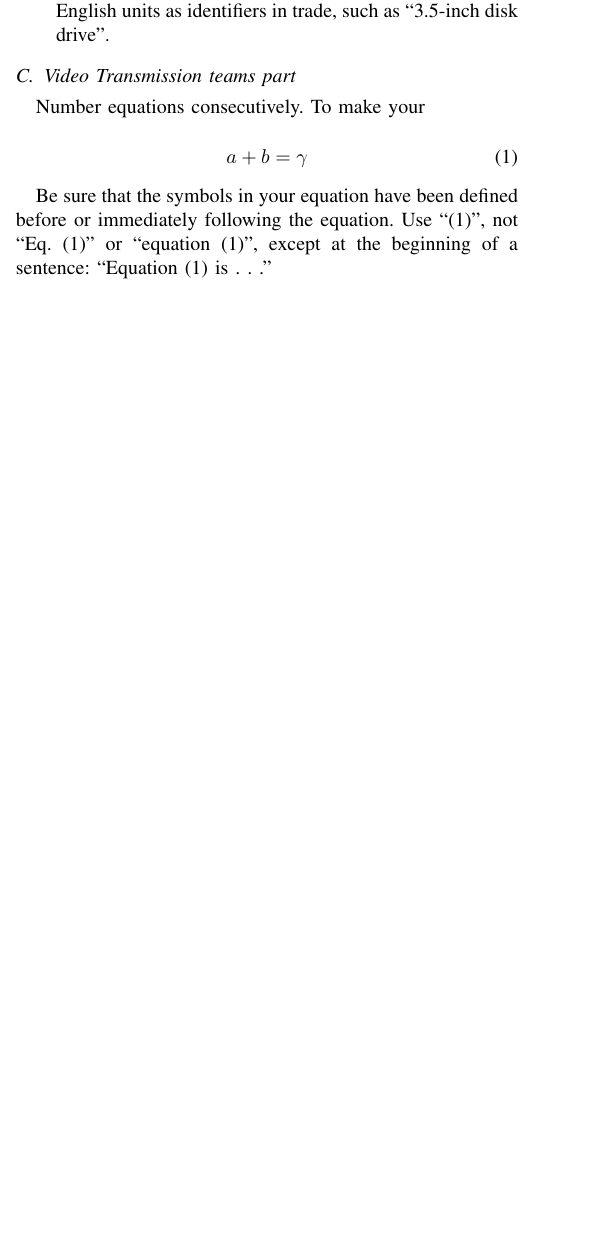
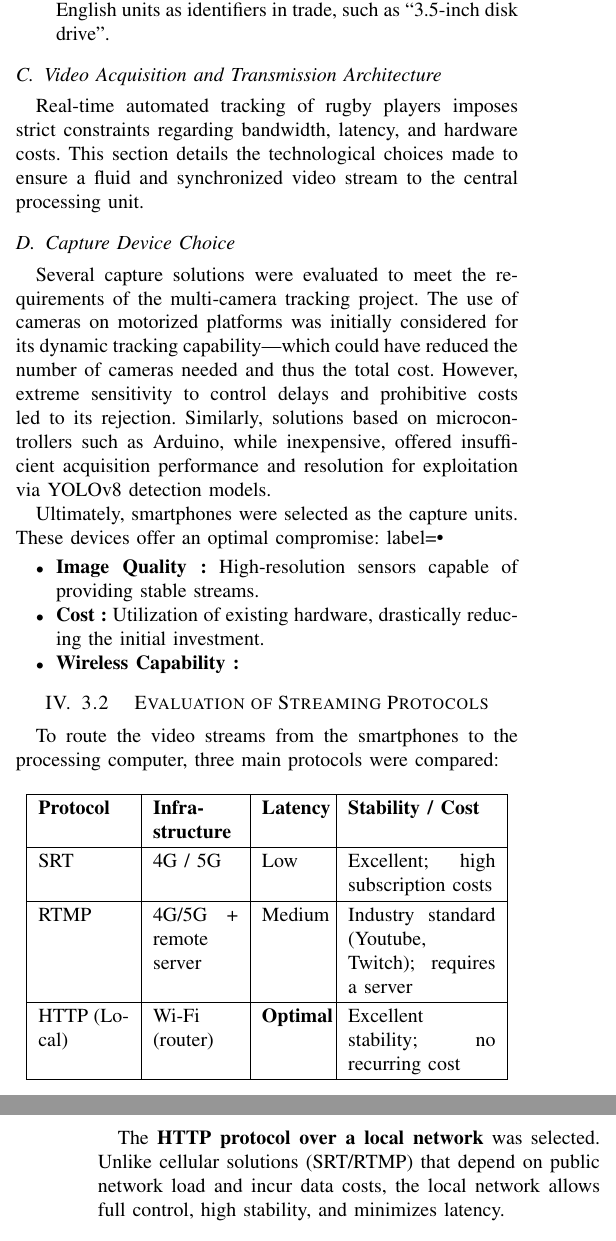
Before and after one commit to tiagocanto/PIR_suivi_par_camera, a LaTeX paper (PIR_ARTICLE/main.tex): part of one column of page 2 of 3 before the commit and two parts of the columns of pages 2 and 3 of 4 after it, the two joined at a grey line, cut so that both start at the same text, the shorter picture padded with empty space. Compiled offline with pdfLaTeX; a missing font is replaced by an installed copy or a similar font; a LaTeX package or settings file that is missing is left out.

Commit message:
ajout partie transmission

```diff
--- a/PIR_ARTICLE/main.tex
+++ b/PIR_ARTICLE/main.tex
@@ -129,14 +129,43 @@ To improve this project, we plan on using another YOLO model\cite{b9} to see the
 \item Use either SI (MKS) or CGS as primary units. (SI units are encouraged.) English units may be used as secondary units (in parentheses). An exception would be the use of English units as identifiers in trade, such as ``3.5-inch disk drive''.
 \end{itemize}
 
-\subsection{Video Transmission teams part}
-Number equations consecutively. To make your
+\subsection{Video Acquisition and Transmission Architecture}
+Real-time automated tracking of rugby players imposes strict constraints regarding bandwidth, latency, and hardware costs. This section details the technological choices made to ensure a fluid and synchronized video stream to the central processing unit.
+\subsection{Capture Device Choice}
+Several capture solutions were evaluated to meet the requirements of the multi-camera tracking project. The use of cameras on motorized platforms was initially considered for its dynamic tracking capability—which could have reduced the number of cameras needed and thus the total cost. However, extreme sensitivity to control delays and prohibitive costs led to its rejection. Similarly, solutions based on microcontrollers such as Arduino, while inexpensive, offered insufficient acquisition performance and resolution for exploitation via YOLOv8 detection models.
 
-\begin{equation}
-a+b=\gamma\label{eq}
-\end{equation}
+Ultimately, smartphones were selected as the capture units. These devices offer an optimal compromise:
+\begin{itemize}[label=\textbullet]
+    \item \textbf{Image Quality :} High-resolution sensors capable of providing stable streams.
+    \item \textbf{Cost :} Utilization of existing hardware, drastically reducing the initial investment.
+    \item \textbf{Wireless Capability :}
+\end{itemize}
 
-Be sure that the
-symbols in your equation have been defined before or immediately following
-the equation. Use ``\eqref{eq}'', not ``Eq.~\eqref{eq}'' or ``equation \eqref{eq}'', except at
-the beginning of a sentence: ``Equation \eqref{eq} is . . .''
+\section{3.2 \quad Evaluation of Streaming Protocols}
+
+To route the video streams from the smartphones to the processing computer, three main
+protocols were compared:
+
+
+\vspace{0.5em}
+\begin{center}
+\renewcommand{\arraystretch}{1.2}
+\begin{tabular}{|p{1.6cm}|p{1.5cm}|p{1.1cm}|p{2.6cm}|}
+    \hline
+    \textbf{Protocol} & \textbf{Infra-structure} & \textbf{Latency} & \textbf{Stability / Cost} \\
+    \hline
+    SRT & 4G / 5G & Low & Excellent; high subscription costs \\
+    \hline
+    RTMP & 4G/5G + remote server & Medium & Industry standard (Youtube, Twitch); requires a server \\
+    \hline
+    HTTP (Local) & Wi-Fi (router) & \textbf{Optimal} & Excellent stability; no recurring cost \\
+    \hline
+\end{tabular}
+\end{center}
+\vspace{0.5em}
+
+
+
+The \textbf{HTTP protocol over a local network} was selected. Unlike cellular solutions
+(SRT/RTMP) that depend on public network load and incur data costs, the local network
+allows full control, high stability, and minimizes latency.
```
Also changed, not shown: PIR_ARTICLE/main.pdf, PIR_ARTICLE/main.tex (34 more changed lines), 4 other files.
